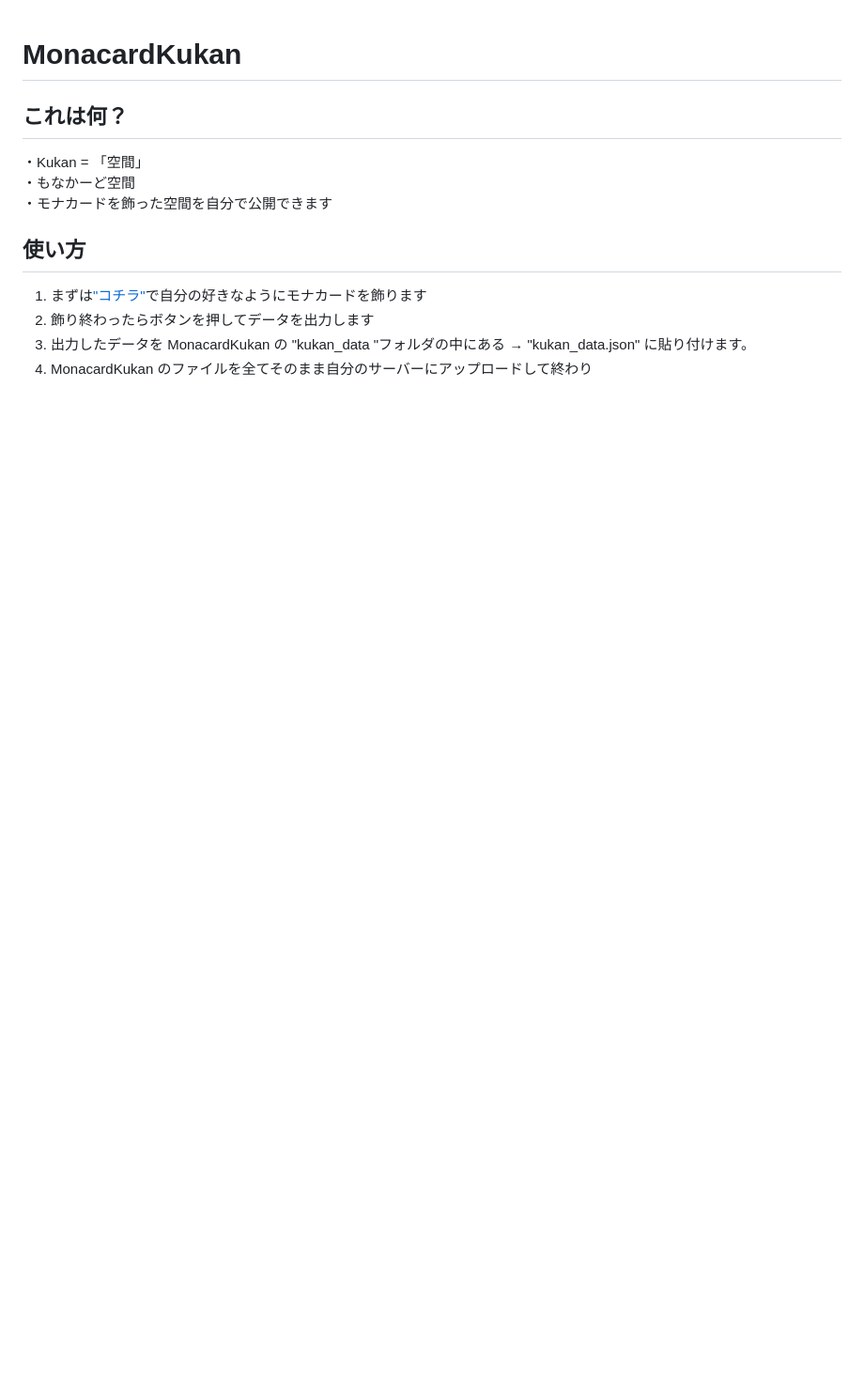
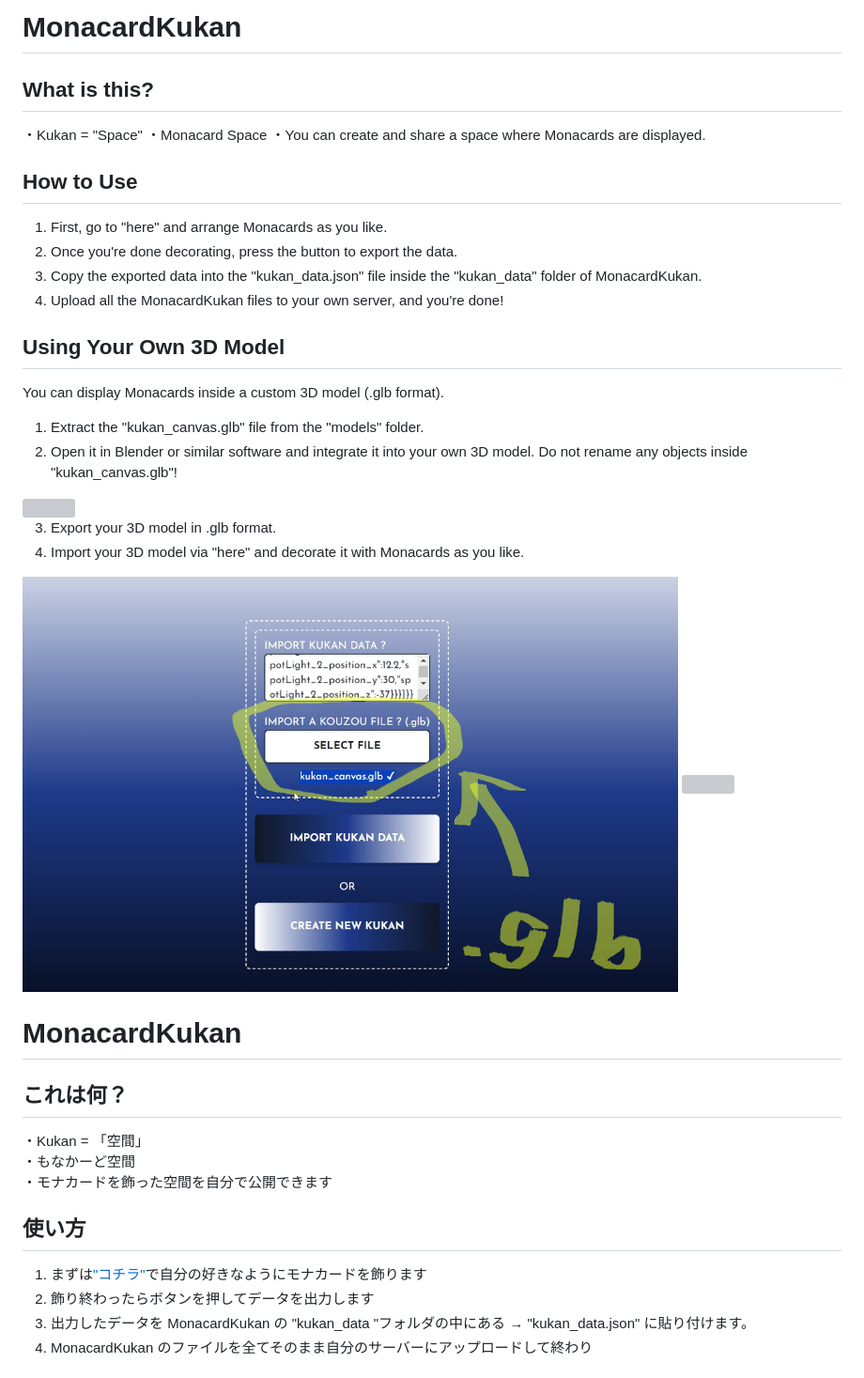
Before and after one commit to Kotaro-sann/MonacardKukan, a Markdown page: README.md, the part around the change printed below. Shown: that part at 94% size. Drawn GitHub-style; pictures changed too: images/screenshot_002.png (added); blank space fills up the shorter version; grey boxes are pictures that could not be loaded.

```diff
--- a/README.md
+++ b/README.md
@@ -1,3 +1,30 @@
+# MonacardKukan
+## What is this?
+・Kukan = "Space"
+・Monacard Space
+・You can create and share a space where Monacards are displayed.
+
+## How to Use
+1. First, go to "here" and arrange Monacards as you like.
+2. Once you're done decorating, press the button to export the data.
+3. Copy the exported data into the "kukan_data.json" file inside the "kukan_data" folder of MonacardKukan.
+4. Upload all the MonacardKukan files to your own server, and you're done!
+
+## Using Your Own 3D Model
+You can display Monacards inside a custom 3D model (.glb format).
+
+1. Extract the "kukan_canvas.glb" file from the "models" folder.
+2. Open it in Blender or similar software and integrate it into your own 3D model. Do not rename any objects inside "kukan_canvas.glb"!
+
+<img width="80%" src="./images/screenshot_001.png">
+
+3. Export your 3D model in .glb format.
+4. Import your 3D model via "here" and decorate it with Monacards as you like.
+
+<img width="80%" src="./images/screenshot_002.png">
+
+<img src="./images/video_001.gif">
+
 # MonacardKukan
 ## これは何？
 ・Kukan = 「空間」
```
Also changed, not shown: other parts of README.md (+14 -0 lines), 13 other files.
